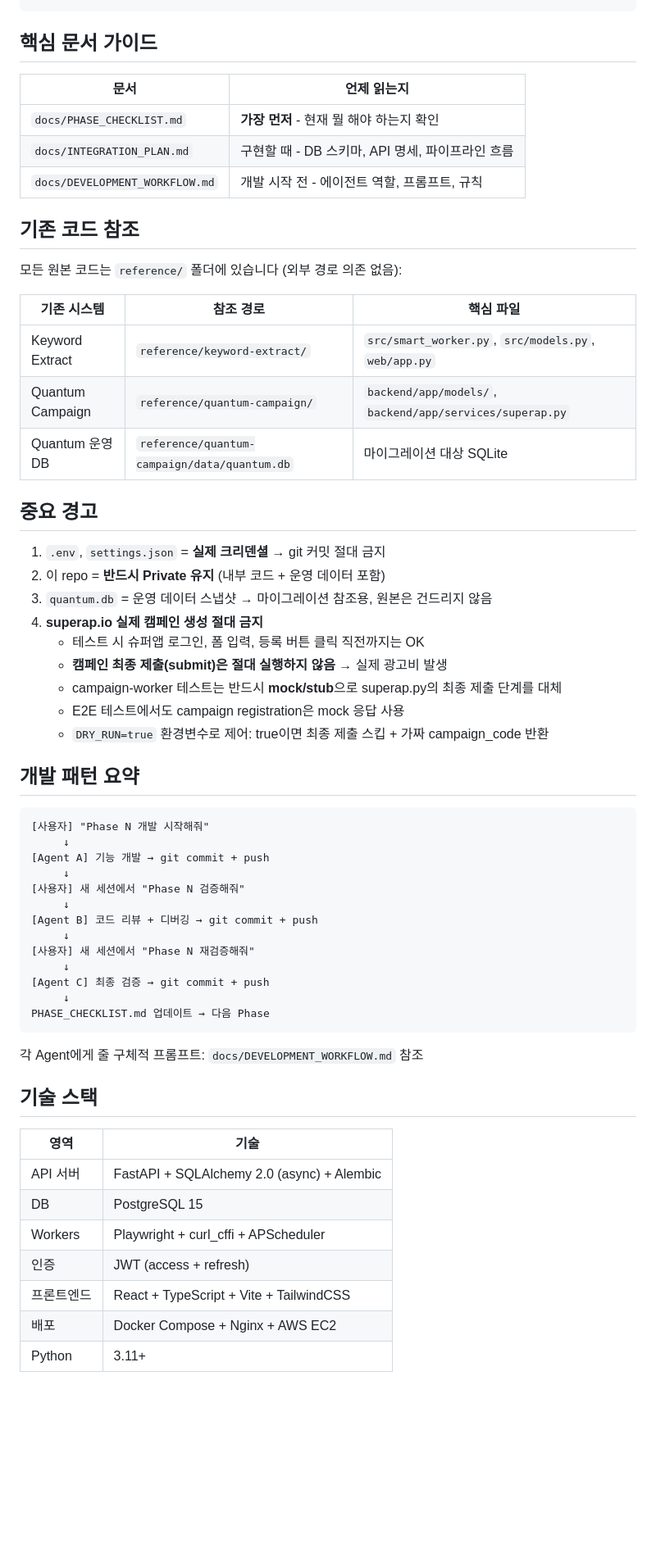
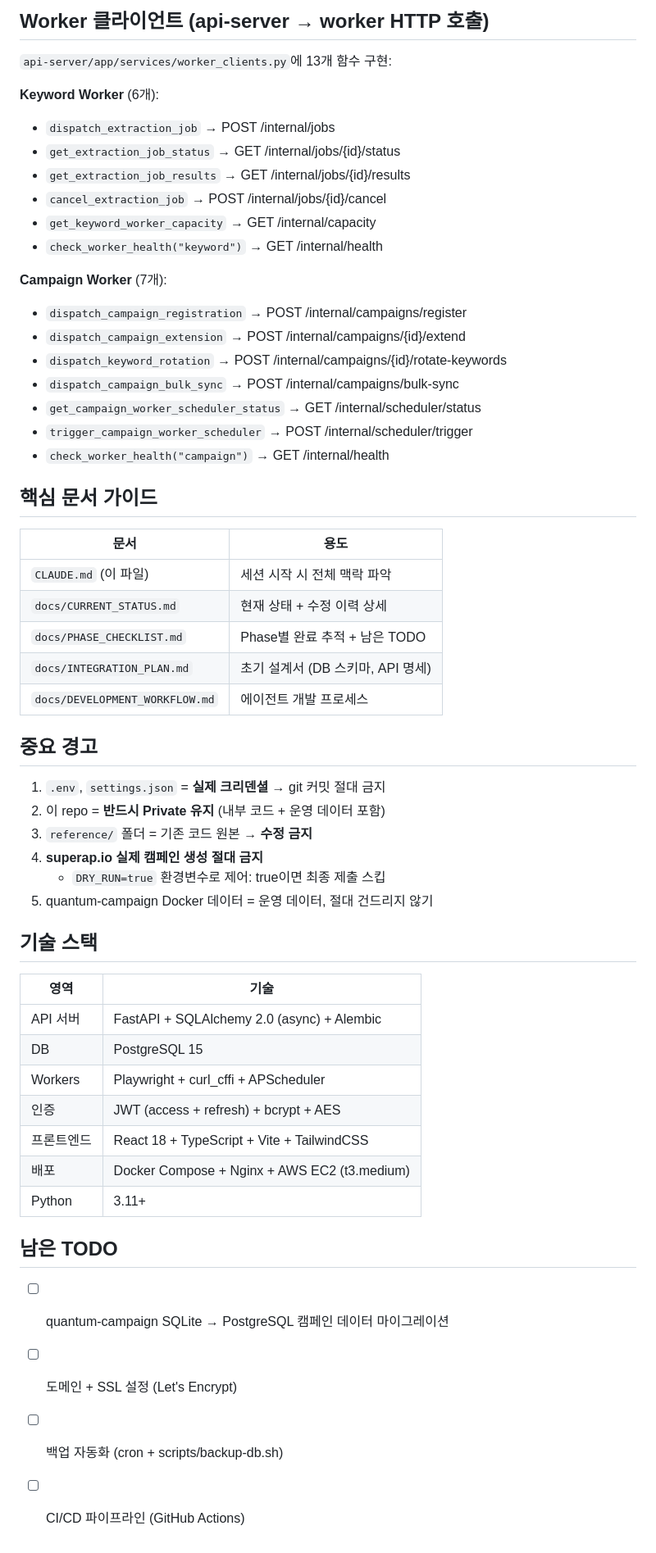
Before and after one commit to qwerpoiuqqq/j2lab-platform, a Markdown page: CLAUDE.md, the part around one of its changes. Shown at 82% size. Rendered like a GitHub page; blank space fills up the shorter version.

````diff
--- a/CLAUDE.md
+++ b/CLAUDE.md
@@ -75,53 +162,42 @@
+## Worker 클라이언트 (api-server → worker HTTP 호출)
+
+`api-server/app/services/worker_clients.py`에 13개 함수 구현:
+
+**Keyword Worker** (6개):
+- `dispatch_extraction_job` → POST /internal/jobs
+- `get_extraction_job_status` → GET /internal/jobs/{id}/status
+- `get_extraction_job_results` → GET /internal/jobs/{id}/results
+- `cancel_extraction_job` → POST /internal/jobs/{id}/cancel
+- `get_keyword_worker_capacity` → GET /internal/capacity
+- `check_worker_health("keyword")` → GET /internal/health
+
+**Campaign Worker** (7개):
+- `dispatch_campaign_registration` → POST /internal/campaigns/register
+- `dispatch_campaign_extension` → POST /internal/campaigns/{id}/extend
+- `dispatch_keyword_rotation` → POST /internal/campaigns/{id}/rotate-keywords
+- `dispatch_campaign_bulk_sync` → POST /internal/campaigns/bulk-sync
+- `get_campaign_worker_scheduler_status` → GET /internal/scheduler/status
+- `trigger_campaign_worker_scheduler` → POST /internal/scheduler/trigger
+- `check_worker_health("campaign")` → GET /internal/health
 
 ## 핵심 문서 가이드
 
-| 문서 | 언제 읽는지 |
-|------|-----------|
-| `docs/PHASE_CHECKLIST.md` | **가장 먼저** - 현재 뭘 해야 하는지 확인 |
-| `docs/INTEGRATION_PLAN.md` | 구현할 때 - DB 스키마, API 명세, 파이프라인 흐름 |
-| `docs/DEVELOPMENT_WORKFLOW.md` | 개발 시작 전 - 에이전트 역할, 프롬프트, 규칙 |
-
-## 기존 코드 참조
-
-모든 원본 코드는 `reference/` 폴더에 있습니다 (외부 경로 의존 없음):
-
-| 기존 시스템 | 참조 경로 | 핵심 파일 |
-|------------|----------|----------|
-| Keyword Extract | `reference/keyword-extract/` | `src/smart_worker.py`, `src/models.py`, `web/app.py` |
-| Quantum Campaign | `reference/quantum-campaign/` | `backend/app/models/`, `backend/app/services/superap.py` |
-| Quantum 운영 DB | `reference/quantum-campaign/data/quantum.db` | 마이그레이션 대상 SQLite |
+| 문서 | 용도 |
+|------|------|
+| `CLAUDE.md` (이 파일) | 세션 시작 시 전체 맥락 파악 |
+| `docs/CURRENT_STATUS.md` | 현재 상태 + 수정 이력 상세 |
+| `docs/PHASE_CHECKLIST.md` | Phase별 완료 추적 + 남은 TODO |
+| `docs/INTEGRATION_PLAN.md` | 초기 설계서 (DB 스키마, API 명세) |
+| `docs/DEVELOPMENT_WORKFLOW.md` | 에이전트 개발 프로세스 |
 
 ## 중요 경고
 
 1. `.env`, `settings.json` = **실제 크리덴셜** → git 커밋 절대 금지
 2. 이 repo = **반드시 Private 유지** (내부 코드 + 운영 데이터 포함)
-3. `quantum.db` = 운영 데이터 스냅샷 → 마이그레이션 참조용, 원본은 건드리지 않음
+3. `reference/` 폴더 = 기존 코드 원본 → **수정 금지**
 4. **superap.io 실제 캠페인 생성 절대 금지**
-   - 테스트 시 슈퍼앱 로그인, 폼 입력, 등록 버튼 클릭 직전까지는 OK
-   - **캠페인 최종 제출(submit)은 절대 실행하지 않음** → 실제 광고비 발생
-   - campaign-worker 테스트는 반드시 **mock/stub**으로 superap.py의 최종 제출 단계를 대체
-   - E2E 테스트에서도 campaign registration은 mock 응답 사용
-   - `DRY_RUN=true` 환경변수로 제어: true이면 최종 제출 스킵 + 가짜 campaign_code 반환
-
-## 개발 패턴 요약
-
-```
-[사용자] "Phase N 개발 시작해줘"
-     ↓
-[Agent A] 기능 개발 → git commit + push
-     ↓
-[사용자] 새 세션에서 "Phase N 검증해줘"
-     ↓
-[Agent B] 코드 리뷰 + 디버깅 → git commit + push
-     ↓
-[사용자] 새 세션에서 "Phase N 재검증해줘"
-     ↓
-[Agent C] 최종 검증 → git commit + push
-     ↓
-PHASE_CHECKLIST.md 업데이트 → 다음 Phase
-```
-
-각 Agent에게 줄 구체적 프롬프트: `docs/DEVELOPMENT_WORKFLOW.md` 참조
+   - `DRY_RUN=true` 환경변수로 제어: true이면 최종 제출 스킵
+5. quantum-campaign Docker 데이터 = 운영 데이터, 절대 건드리지 않기
 
 ## 기술 스택
 
@@ -130,7 +206,14 @@ PHASE_CHECKLIST.md 업데이트 → 다음 Phase
 | API 서버 | FastAPI + SQLAlchemy 2.0 (async) + Alembic |
 | DB | PostgreSQL 15 |
 | Workers | Playwright + curl_cffi + APScheduler |
-| 인증 | JWT (access + refresh) |
-| 프론트엔드 | React + TypeScript + Vite + TailwindCSS |
-| 배포 | Docker Compose + Nginx + AWS EC2 |
+| 인증 | JWT (access + refresh) + bcrypt + AES |
+| 프론트엔드 | React 18 + TypeScript + Vite + TailwindCSS |
+| 배포 | Docker Compose + Nginx + AWS EC2 (t3.medium) |
 | Python | 3.11+ |
+
+## 남은 TODO
+
+- [ ] quantum-campaign SQLite → PostgreSQL 캠페인 데이터 마이그레이션
+- [ ] 도메인 + SSL 설정 (Let's Encrypt)
+- [ ] 백업 자동화 (cron + scripts/backup-db.sh)
+- [ ] CI/CD 파이프라인 (GitHub Actions)
````
Also changed, not shown: other parts of CLAUDE.md (+124 -37 lines), docs/CURRENT_STATUS.md (+118 -110 lines), docs/PHASE_CHECKLIST.md (+41 -45 lines).
